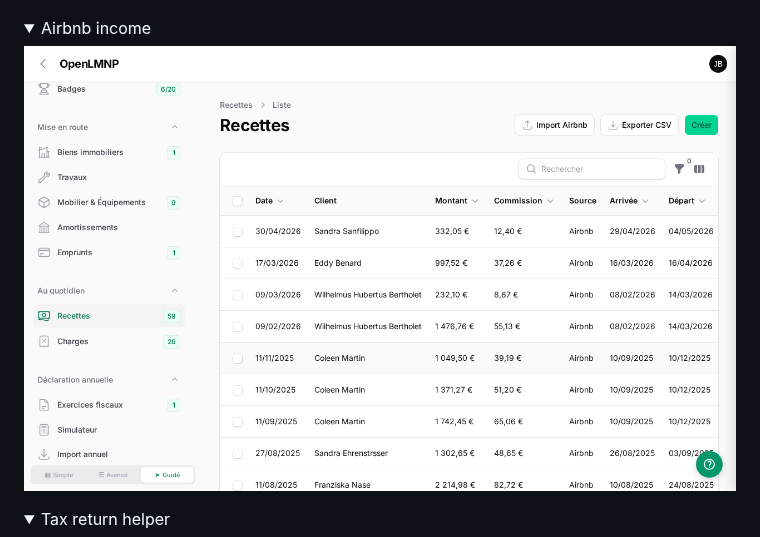
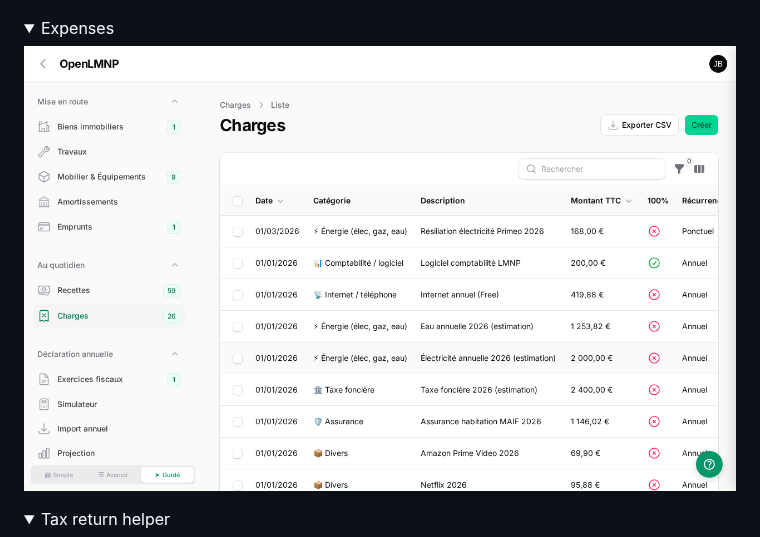
Before and after one commit to manganate006/openlmnp, a Markdown page: README.en.md, the part around the change. GitHub-like rendering; pictures changed too: docs/screenshots/charges.png (added), docs/screenshots/recettes.png (deleted); folded sections open.

```diff
--- a/README.en.md
+++ b/README.en.md
@@ -31,9 +31,9 @@ and generate your tax return under the French real regime.
 </details>
 
 <details>
-<summary>Airbnb income</summary>
+<summary>Expenses</summary>
 
-![Income](docs/screenshots/recettes.png)
+![Expenses](docs/screenshots/charges.png)
 
 </details>
 
```
Also changed, not shown: README.md (+2 -2 lines).
